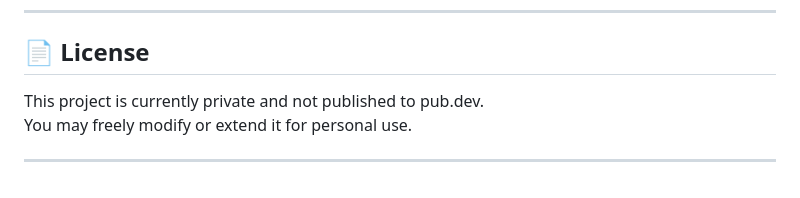
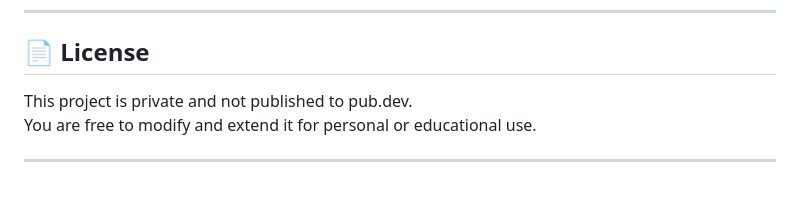
Before and after one commit to GeorgeNabilBolas/px_league, a Markdown page: README.md, the part around one of its changes. Drawn GitHub-style.

```diff
--- a/README.md
+++ b/README.md
@@ -145,7 +155,7 @@ Electrical Engineer & Flutter Developer
 
 ## 📄 License
 
-This project is currently private and not published to pub.dev.
-You may freely modify or extend it for personal use.
+This project is private and not published to pub.dev.
+You are free to modify and extend it for personal or educational use.
 
 ---
```
Also changed, not shown: other parts of README.md (+67 -57 lines).
